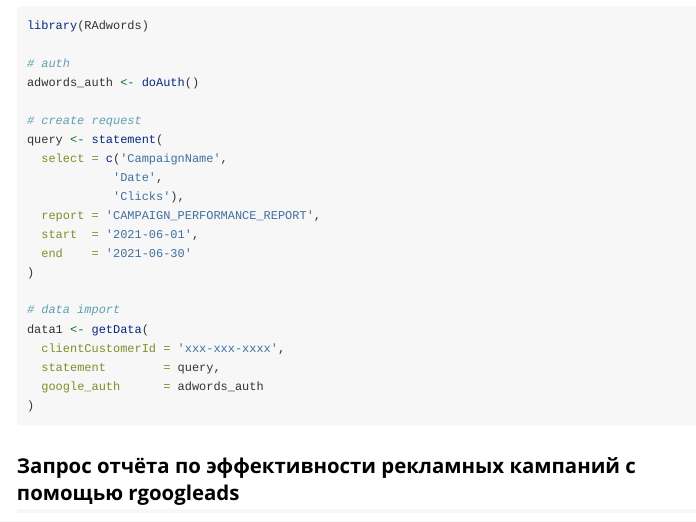
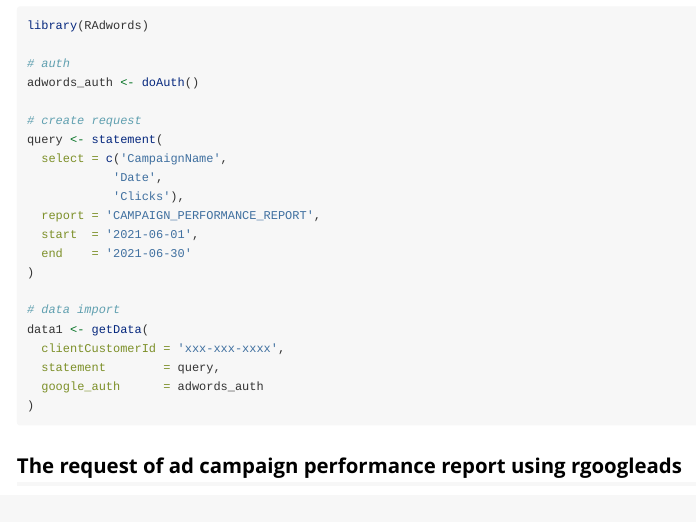
Before and after one commit to selesnow/rgoogleads, an R Markdown document (vignettes/migrate_from_radrowds_us.Rmd): the page in a window 1100 px wide, from 1870 px down. Rendered offline with R 4.5, knitr and Pandoc, with nearby package versions; some code elsewhere in the file could not run offline.

Commit message:
Исправил последний заголовок англоязычной виньетки

````diff
--- a/vignettes/migrate_from_radrowds_us.Rmd
+++ b/vignettes/migrate_from_radrowds_us.Rmd
@@ -137,7 +137,7 @@
 ```
 
 
-## Запрос отчёта по эффективности рекламных кампаний с помощью rgoogleads
+## The request of ad campaign performance report using rgoogleads
 
 ```{r}
 library(rgoogleads)
````
